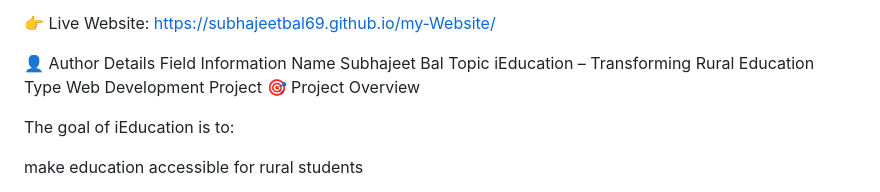
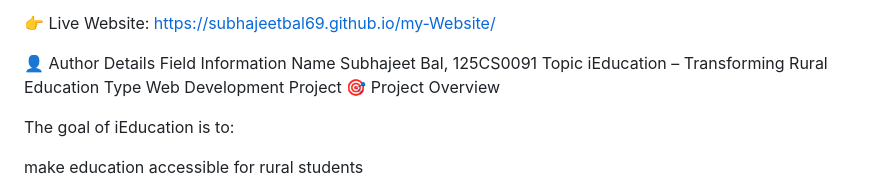
Before and after one commit to Subhajeetbal69/my-Website, a Markdown page: README.md, the part around the change. Drawn GitHub-style.

Commit message:
Update author details in README.md

```diff
--- a/README.md
+++ b/README.md
@@ -8,7 +8,7 @@ https://subhajeetbal69.github.io/my-Website/
 
 👤 Author Details
 Field	Information
-Name	Subhajeet Bal
+Name	Subhajeet Bal, 125CS0091
 Topic	iEducation – Transforming Rural Education
 Type	Web Development Project
 🎯 Project Overview
```
